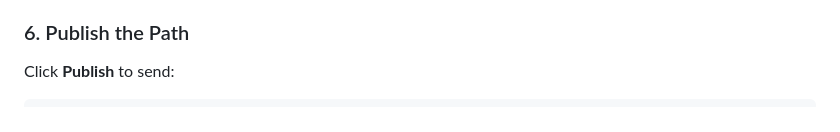
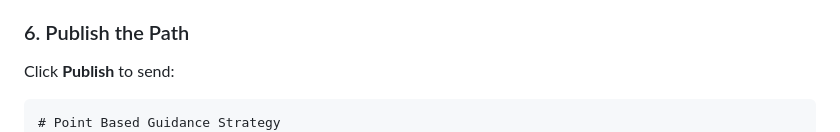
Before and after one commit to rishimukherjee31/vizcar, a Markdown page: client/PathGUI_README.md, the part around the change. Drawn GitHub-style.

````diff
--- a/client/PathGUI_README.md
+++ b/client/PathGUI_README.md
@@ -149,6 +149,7 @@ Defines path smoothness:
 
 Click **Publish** to send:
 ```json
+# Point Based Guidance Strategy
 {
   "method": "linear",
   "path": [
````
